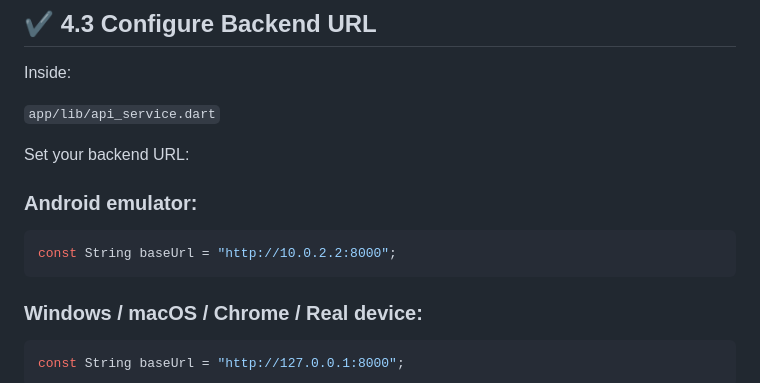
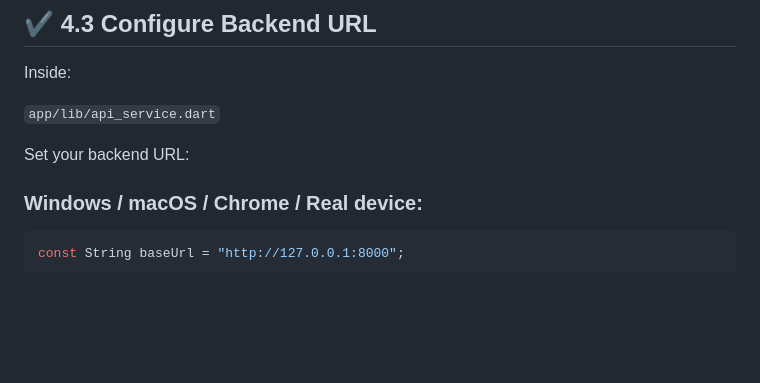
Before and after one commit to izaydeh/menaDevs---AI-Bookstore-Assistant, a Markdown page: README.md, the part around the change. GitHub-like rendering; blank space fills up the shorter version.

````diff
--- a/README.md
+++ b/README.md
@@ -168,10 +168,6 @@ Inside:
 
 Set your backend URL:
 
-### Android emulator:
-```dart
-const String baseUrl = "http://10.0.2.2:8000";
-```
 
 ### Windows / macOS / Chrome / Real device:
 ```dart
````
